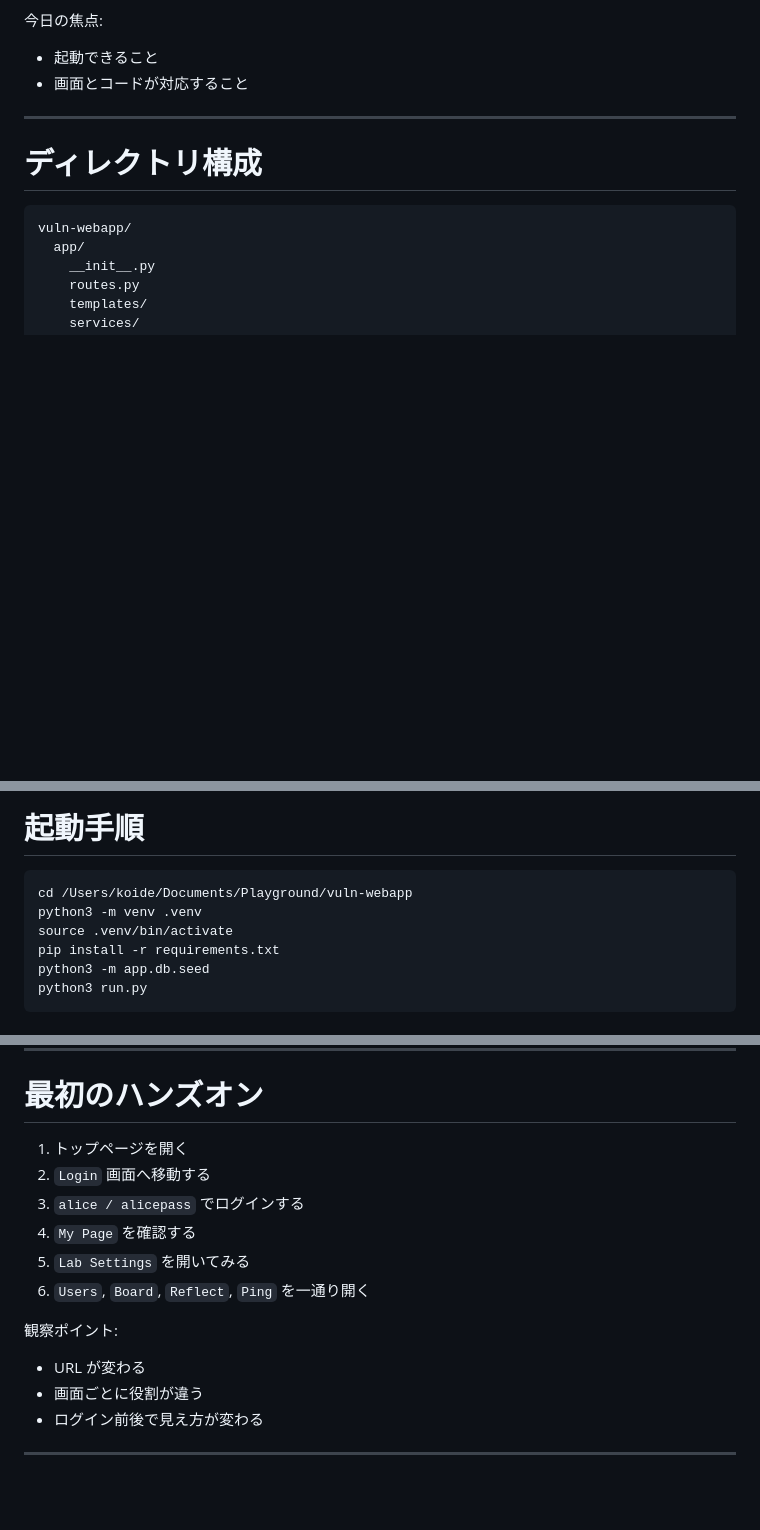
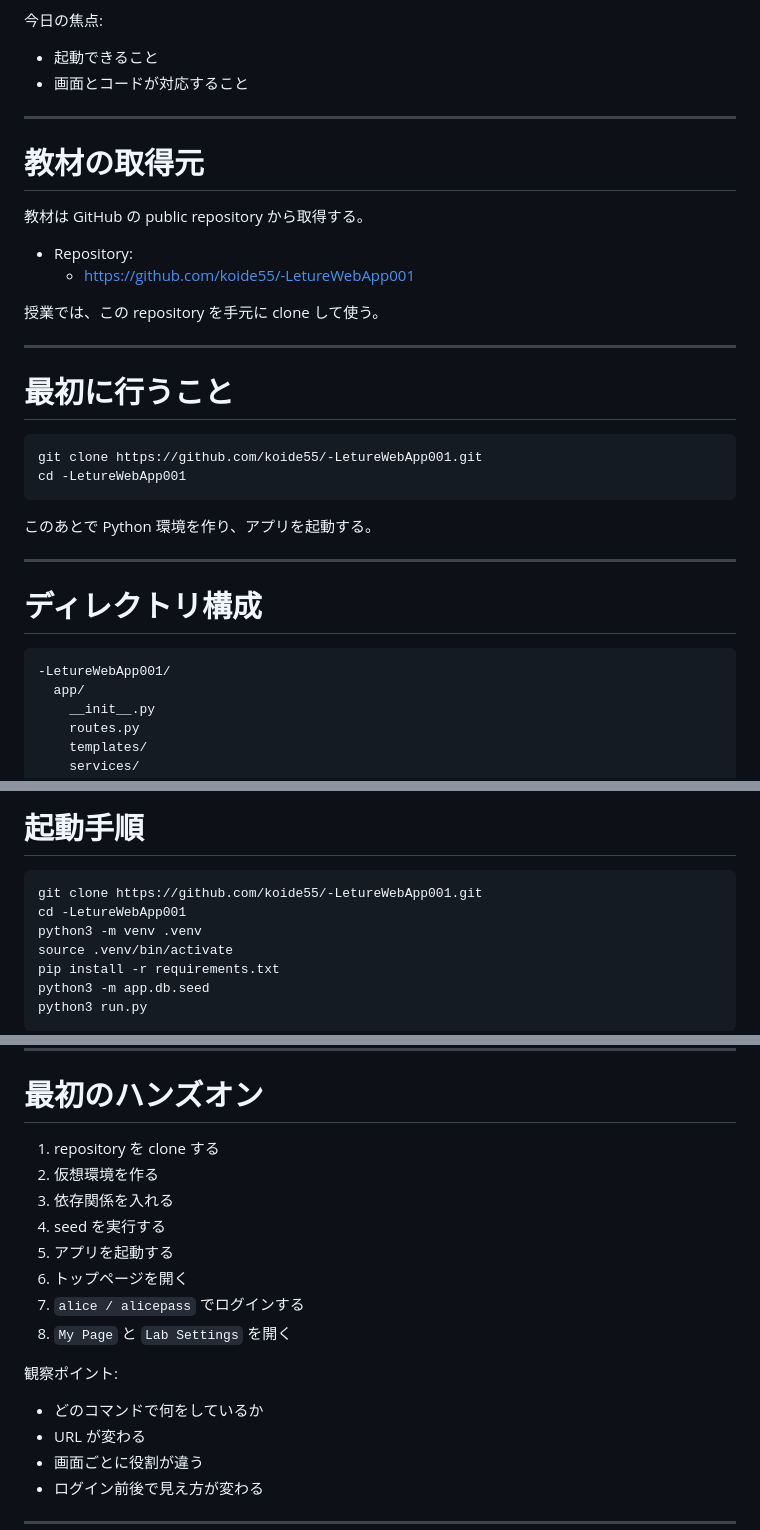
Before and after one commit to koide55/LectureWebApp001, a Markdown page: slides/lecture01_web_basics_and_flask.md, 3 parts joined by grey strips. GitHub-like rendering; blank space fills up the shorter version.

Commit message:
gitHub using

````diff
--- a/slides/lecture01_web_basics_and_flask.md
+++ b/slides/lecture01_web_basics_and_flask.md
@@ -138,10 +138,32 @@ POST /login
 
 ---
 
+# 教材の取得元
+
+教材は GitHub の public repository から取得する。
+
+- Repository:
+  - [https://github.com/koide55/-LetureWebApp001](https://github.com/koide55/-LetureWebApp001)
+
+授業では、この repository を手元に clone して使う。
+
+---
+
+# 最初に行うこと
+
+```bash
+git clone https://github.com/koide55/-LetureWebApp001.git
+cd -LetureWebApp001
+```
+
+このあとで Python 環境を作り、アプリを起動する。
+
+---
+
 # ディレクトリ構成
 
 ```text
-vuln-webapp/
+-LetureWebApp001/
   app/
     __init__.py
     routes.py
@@ -164,7 +186,8 @@ vuln-webapp/
 # 起動手順
 
 ```bash
-cd /Users/koide/Documents/Playground/vuln-webapp
+git clone https://github.com/koide55/-LetureWebApp001.git
+cd -LetureWebApp001
 python3 -m venv .venv
 source .venv/bin/activate
 pip install -r requirements.txt
@@ -190,15 +213,18 @@ python3 run.py
 
 # 最初のハンズオン
 
-1. トップページを開く
-2. `Login` 画面へ移動する
-3. `alice / alicepass` でログインする
-4. `My Page` を確認する
-5. `Lab Settings` を開いてみる
-6. `Users`, `Board`, `Reflect`, `Ping` を一通り開く
+1. repository を clone する
+2. 仮想環境を作る
+3. 依存関係を入れる
+4. seed を実行する
+5. アプリを起動する
+6. トップページを開く
+7. `alice / alicepass` でログインする
+8. `My Page` と `Lab Settings` を開く
 
 観察ポイント:
 
+- どのコマンドで何をしているか
 - URL が変わる
 - 画面ごとに役割が違う
 - ログイン前後で見え方が変わる
````
Also changed, not shown: other parts of slides/lecture01_web_basics_and_flask.md (+24 -5 lines).
